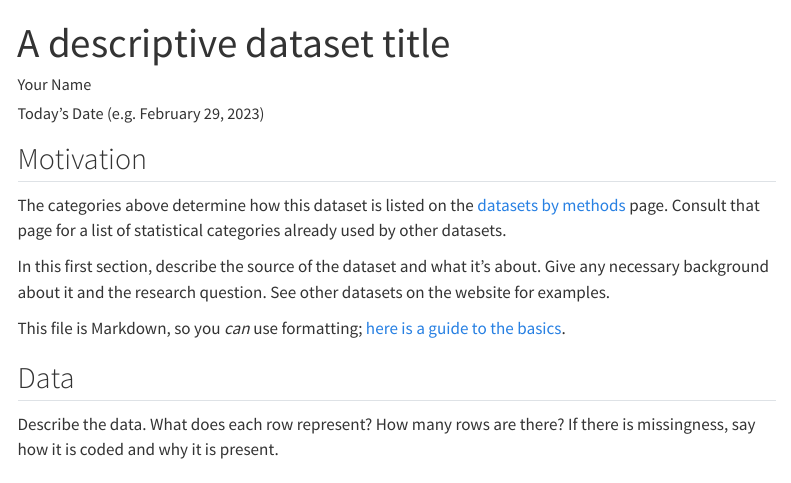
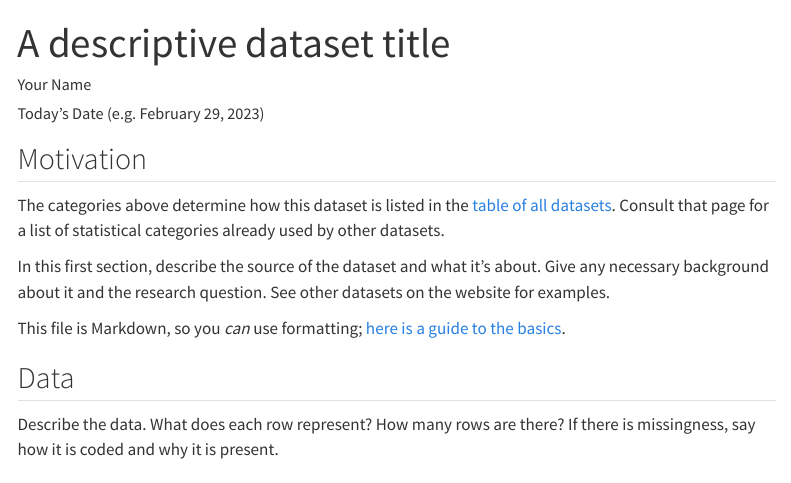
Before and after one commit to cmustatistics/data-repository, a Quarto document (_dataset-template.qmd): the page in a window 1100 px wide, from its top. Rendered offline with R 4.5, knitr and Pandoc in place of Quarto, with nearby package versions; some code elsewhere in the file could not run offline; menus at the side of the page are left out.

Commit message:
Fix link in dataset template

```diff
--- a/_dataset-template.qmd
+++ b/_dataset-template.qmd
@@ -16,10 +16,9 @@ datafile: name-of-data-file.csv
 
 ## Motivation
 
-The categories above determine how this dataset is listed on the [datasets by
-methods](http://rosmarus.refsmmat.com/data-repository/by-method.html) page.
-Consult that page for a list of statistical categories already used by other
-datasets.
+The categories above determine how this dataset is listed in the [table of all
+datasets](https://cmustatistics.github.io/data-repository/by-method.html). Consult
+that page for a list of statistical categories already used by other datasets.
 
 In this first section, describe the source of the dataset and what it's about.
 Give any necessary background about it and the research question. See other
```
